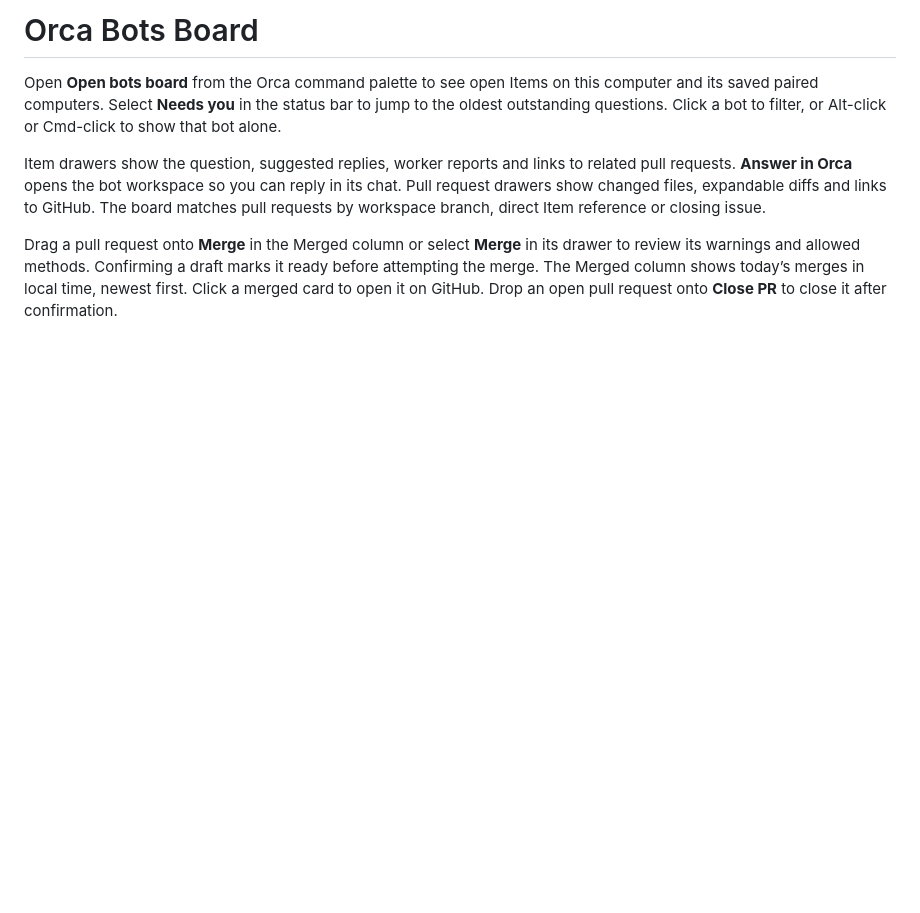
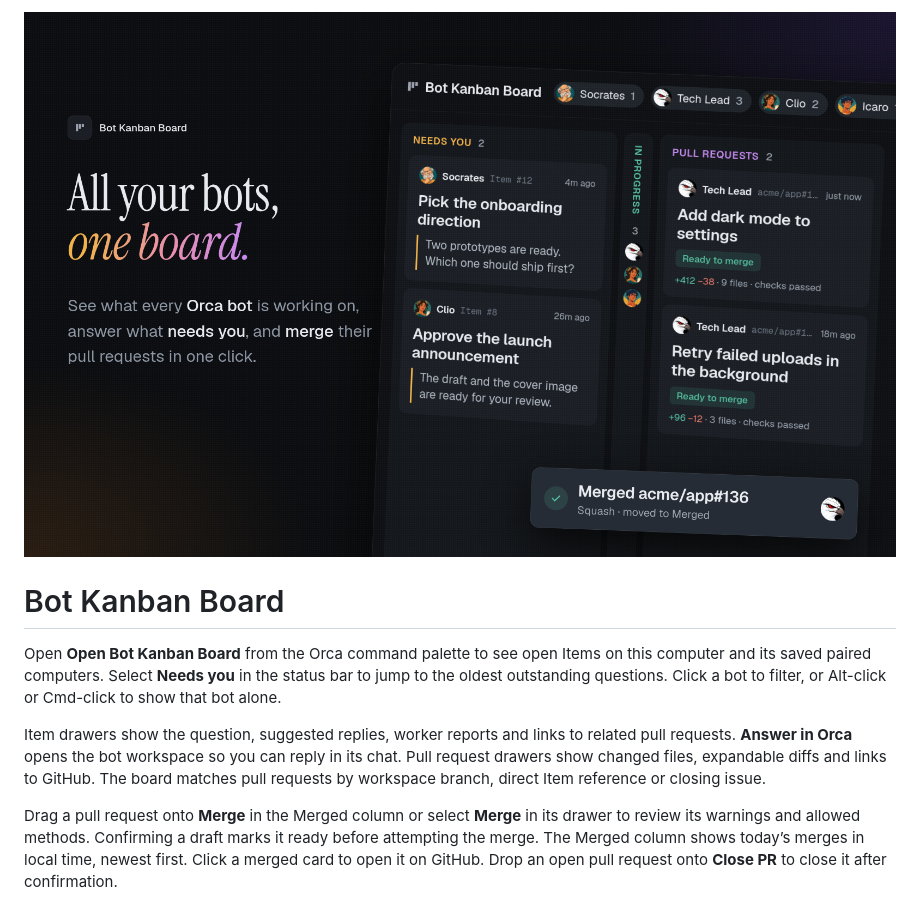
Before and after one commit to guilatrova/bot-kanban-board, a Markdown page: README.md, the part around the change. Drawn GitHub-style; pictures changed too: assets/cover.png (added); blank space fills up the shorter version.

Commit message:
Name the plugin Bot Kanban Board and add listing assets

```diff
--- a/README.md
+++ b/README.md
@@ -1,6 +1,8 @@
-# Orca Bots Board
+![Bot Kanban Board](assets/cover.png)
 
-Open **Open bots board** from the Orca command palette to see open Items on this computer and its saved paired computers. Select **Needs you** in the status bar to jump to the oldest outstanding questions. Click a bot to filter, or Alt-click or Cmd-click to show that bot alone.
+# Bot Kanban Board
+
+Open **Open Bot Kanban Board** from the Orca command palette to see open Items on this computer and its saved paired computers. Select **Needs you** in the status bar to jump to the oldest outstanding questions. Click a bot to filter, or Alt-click or Cmd-click to show that bot alone.
 
 Item drawers show the question, suggested replies, worker reports and links to related pull requests. **Answer in Orca** opens the bot workspace so you can reply in its chat. Pull request drawers show changed files, expandable diffs and links to GitHub. The board matches pull requests by workspace branch, direct Item reference or closing issue.
 
```
Also changed, not shown: 8 other files.
